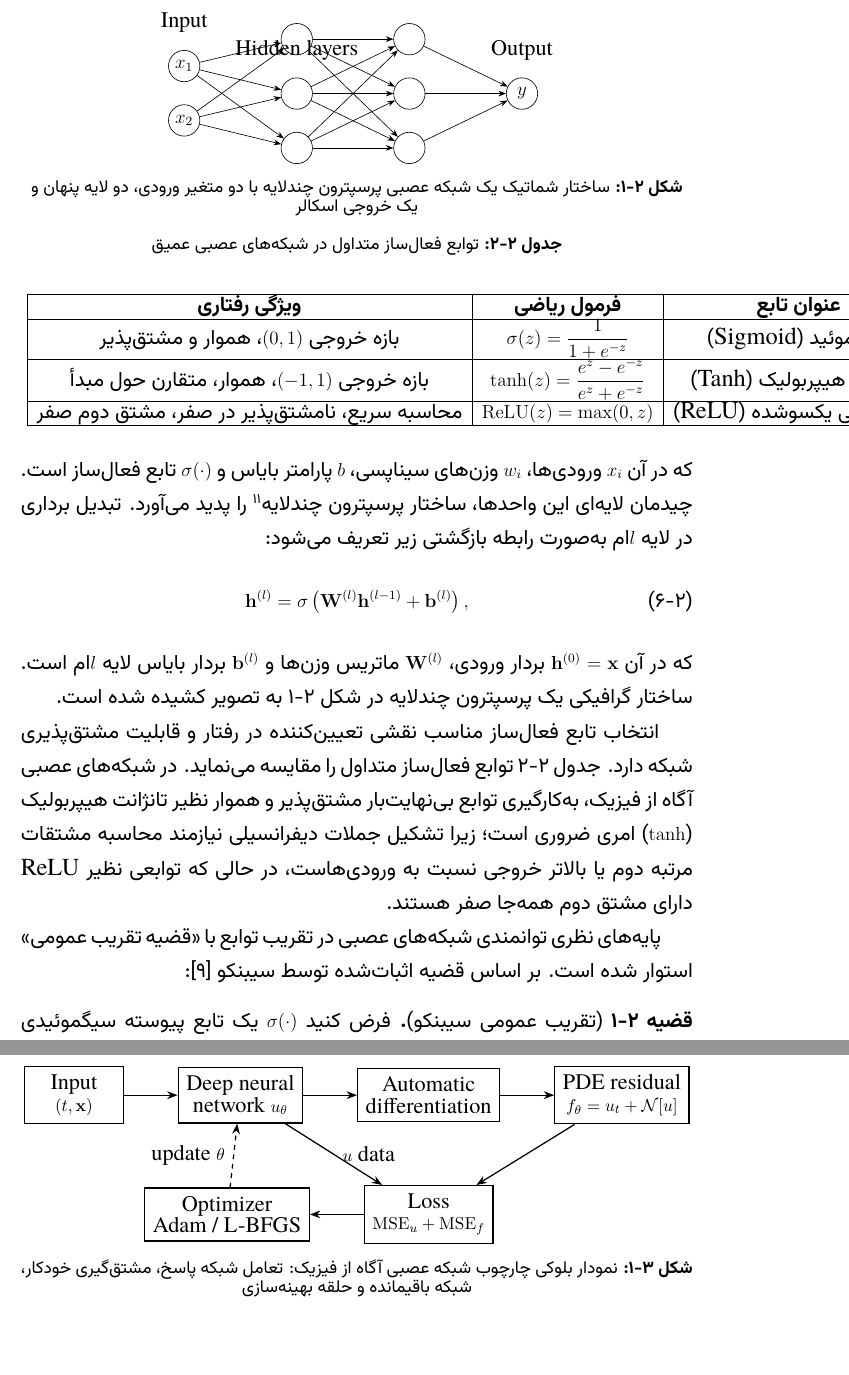
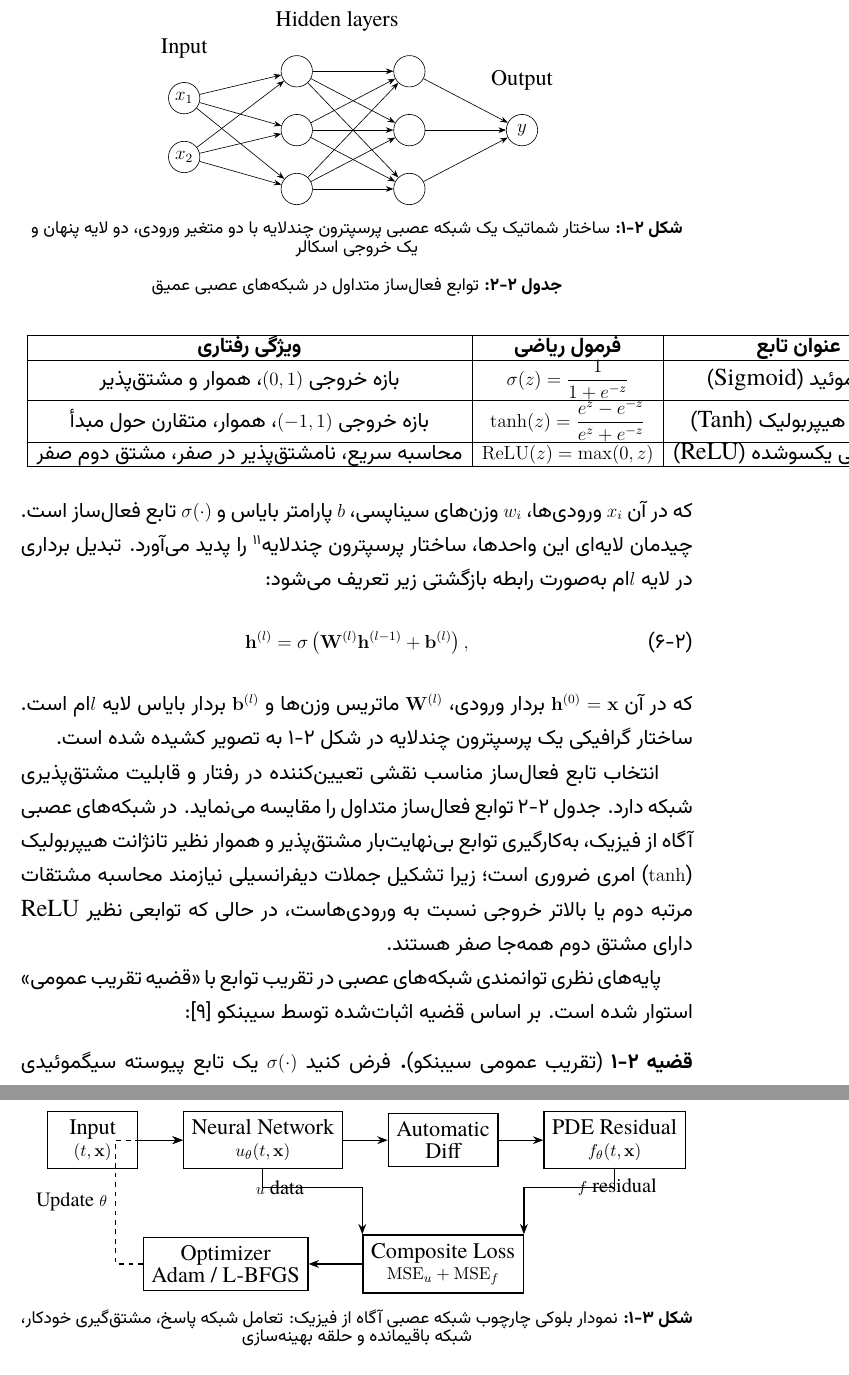
Before and after one commit to generalmab3/My-Thesis, a LaTeX thesis (thesis/thesis.tex, which reads thesis/chapters/ch2-background.tex, thesis/chapters/ch3-method.tex): two parts of pages 22 and 28 of 63, joined at a grey line, cut so that both start at the same text. Compiled offline with XeLaTeX.

Commit message:
Eliminate duplicate bibliography heading, fix TikZ overlapping lines, and refine table/abstract layouts
Co-authored-by: arena-agent <297053741+arena-agent@users.noreply.github.com>

```diff
--- a/thesis/chapters/ch2-background.tex
+++ b/thesis/chapters/ch2-background.tex
@@ -88,30 +88,30 @@ y = \sigma\left(\sum_{i=1}^{n} w_i x_i + b\right),
 \begin{figure}[t]
 \centering
 \begin{latin}
-\begin{tikzpicture}[>=Stealth, node distance=1.6cm,
+\begin{tikzpicture}[>=Stealth,
   neuron/.style={circle, draw, minimum size=7mm, inner sep=0pt},
   ann/.style={->, thin}]
   % input layer
   \node[neuron] (i1) {$x_1$};
-  \node[neuron, below=0.5cm of i1] (i2) {$x_2$};
+  \node[neuron, below=0.6cm of i1] (i2) {$x_2$};
   % hidden layer 1
   \node[neuron, right=1.8cm of i1, yshift=0.6cm] (h11) {};
-  \node[neuron, below=0.5cm of h11] (h12) {};
-  \node[neuron, below=0.5cm of h12] (h13) {};
+  \node[neuron, below=0.6cm of h11] (h12) {};
+  \node[neuron, below=0.6cm of h12] (h13) {};
   % hidden layer 2
   \node[neuron, right=1.8cm of h11] (h21) {};
-  \node[neuron, below=0.5cm of h21] (h22) {};
-  \node[neuron, below=0.5cm of h22] (h23) {};
+  \node[neuron, below=0.6cm of h21] (h22) {};
+  \node[neuron, below=0.6cm of h22] (h23) {};
   % output
   \node[neuron, right=1.8cm of h22] (o1) {$y$};
   % connections
   \foreach \s in {i1,i2} \foreach \d in {h11,h12,h13} \draw[ann] (\s) -- (\d);
   \foreach \s in {h11,h12,h13} \foreach \d in {h21,h22,h23} \draw[ann] (\s) -- (\d);
   \foreach \s in {h21,h22,h23} \draw[ann] (\s) -- (o1);
-  % labels
-  \node[above=0.2cm of h12, font=\small] {Hidden layers};
-  \node[above=0.2cm of i1, font=\small] {Input};
-  \node[above=0.2cm of o1, font=\small] {Output};
+  % labels (placed safely without overlapping neurons)
+  \node[above=0.35cm of h11, xshift=0.9cm, font=\small] {Hidden layers};
+  \node[above=0.35cm of i1, font=\small] {Input};
+  \node[above=0.35cm of o1, font=\small] {Output};
 \end{tikzpicture}
 \end{latin}
 \caption{ساختار شماتیک یک شبکه عصبی پرسپترون چندلایه با دو متغیر ورودی، دو لایه پنهان و یک خروجی اسکالر}
--- a/thesis/chapters/ch3-method.tex
+++ b/thesis/chapters/ch3-method.tex
@@ -32,22 +32,28 @@ f(t,\mathbf{x}) := u_t + \mathcal{N}[u; \lambda],
 \begin{figure}[t]
 \centering
 \begin{latin}
-\begin{tikzpicture}[>=Stealth, node distance=2.2cm,
-  block/.style={rectangle, draw, thick, minimum width=2.6cm, minimum height=1.1cm, align=center, font=\small},
-  smallblock/.style={rectangle, draw, thick, minimum width=2.2cm, minimum height=1.1cm, align=center, font=\small}]
+\begin{tikzpicture}[>=Stealth,
+  block/.style={rectangle, draw, thick, minimum width=2.4cm, minimum height=1.0cm, align=center, font=\small},
+  smallblock/.style={rectangle, draw, thick, minimum width=2.0cm, minimum height=1.0cm, align=center, font=\small}]
+
+  % Top row
   \node[smallblock] (input) {Input\\$(t, \mathbf{x})$};
-  \node[block, right=1.2cm of input] (net) {Deep neural\\network $u_\theta$};
-  \node[smallblock, right=1.2cm of net] (ad) {Automatic\\differentiation};
-  \node[block, right=1.2cm of ad] (res) {PDE residual\\$f_\theta = u_t + \mathcal{N}[u]$};
-  \node[block, below=1.4cm of ad] (loss) {Loss\\$\mathrm{MSE}_u + \mathrm{MSE}_f$};
+  \node[block, right=1.0cm of input] (net) {Neural Network\\$u_\theta(t, \mathbf{x})$};
+  \node[smallblock, right=1.0cm of net] (ad) {Automatic\\Diff};
+  \node[block, right=1.0cm of ad] (res) {PDE Residual\\$f_\theta(t, \mathbf{x})$};
+
+  % Bottom row
+  \node[block, below=1.5cm of ad] (loss) {Composite Loss\\$\mathrm{MSE}_u + \mathrm{MSE}_f$};
   \node[smallblock, left=1.2cm of loss] (opt) {Optimizer\\Adam / L-BFGS};
+
+  % Connections
   \draw[->, thick] (input) -- (net);
   \draw[->, thick] (net) -- (ad);
   \draw[->, thick] (ad) -- (res);
-  \draw[->, thick] (net) -- (loss) node[midway, right, font=\small] {$u$ data};
-  \draw[->, thick] (res) -- (loss);
+  \draw[->, thick] (res.south) -- ++(0,-0.4) -| (loss.north east) node[pos=0.25, right, font=\footnotesize] {$f$ residual};
+  \draw[->, thick] (net.south) -- ++(0,-0.4) -| (loss.north west) node[pos=0.25, left, font=\footnotesize] {$u$ data};
   \draw[->, thick] (loss) -- (opt);
-  \draw[->, thick, dashed] (opt) -- (net) node[midway, left, font=\small] {update $\theta$};
+  \draw[->, thick, dashed] (opt.west) -- ++(-0.6,0) |- (net.west) node[pos=0.25, left, font=\footnotesize] {Update $\theta$};
 \end{tikzpicture}
 \end{latin}
 \caption{نمودار بلوکی چارچوب شبکه عصبی آگاه از فیزیک: تعامل شبکه پاسخ، مشتق‌گیری خودکار، شبکه باقیمانده و حلقه بهینه‌سازی}
```
Also changed, not shown: thesis/back/abstract-en.tex (+11 -2 lines), thesis/back/glossary.tex (+6 -0 lines), thesis/back/references.tex (+23 -2 lines), thesis/front/abstract-fa.tex (+2 -1 lines), thesis/front/symbols.tex (+3 -0 lines).
